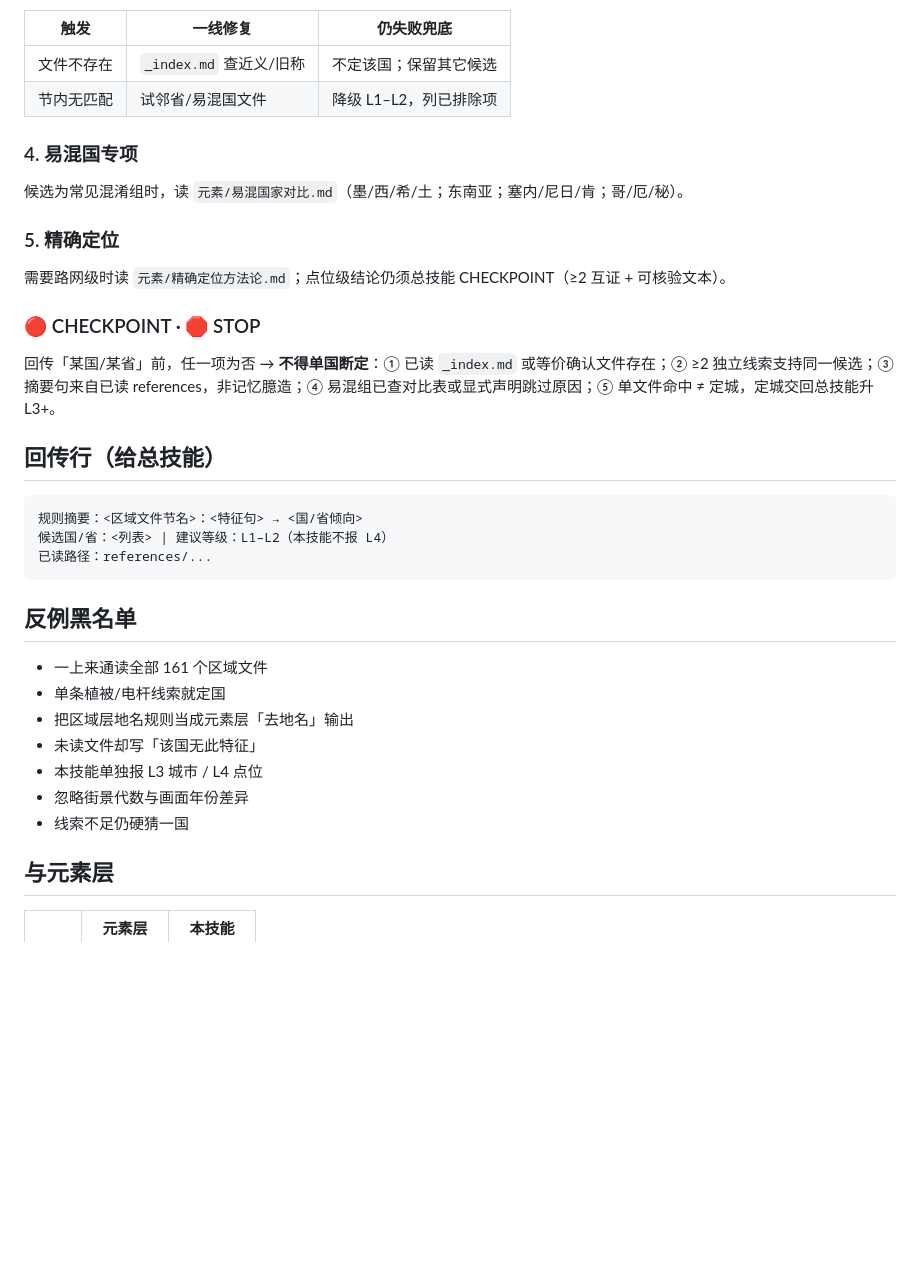
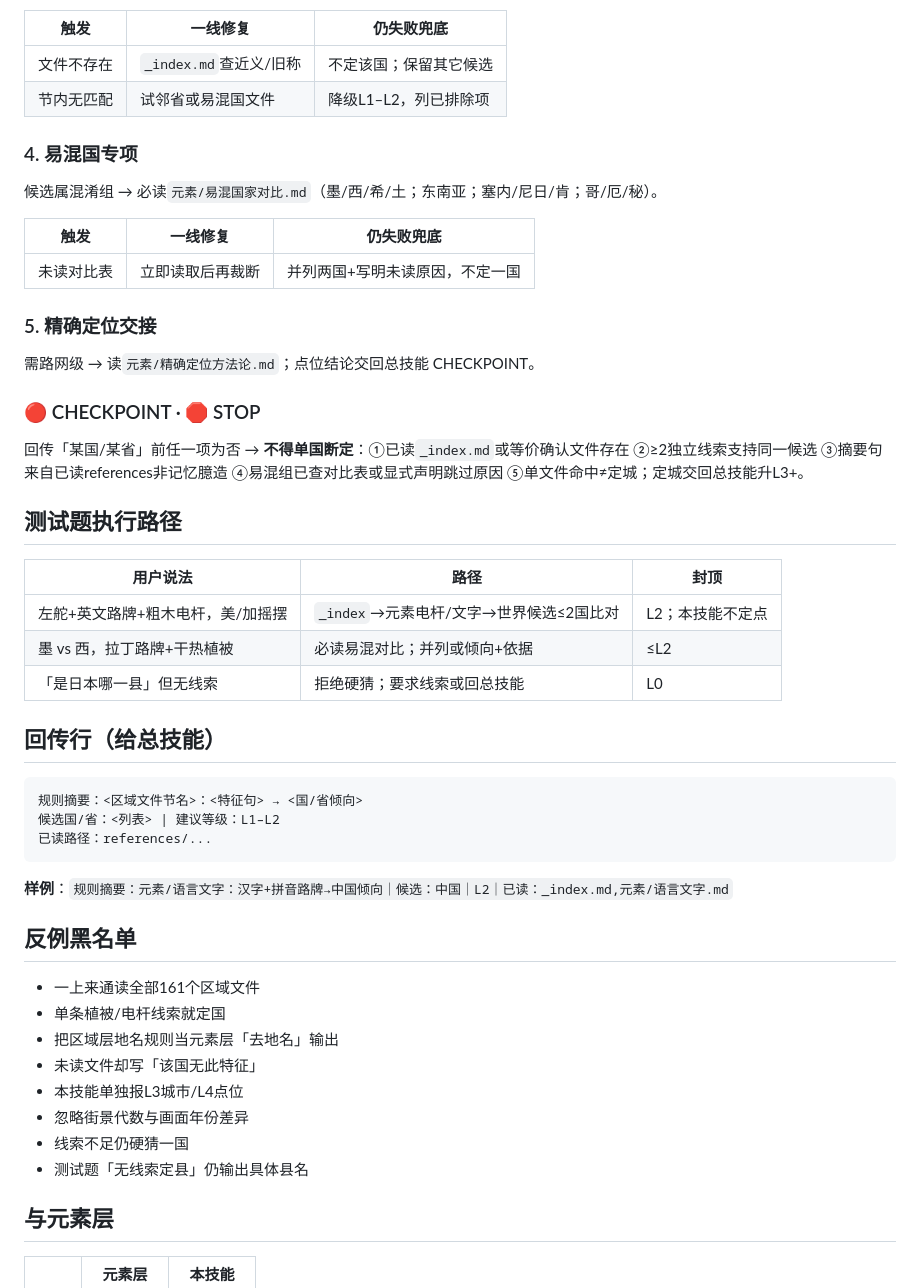
Before and after one commit to xiaoyangtx996/Searching-skill, a Markdown page: 区域定位/SKILL.md, the part around one of its changes. GitHub-like rendering; blank space fills up the shorter version.

````diff
--- a/区域定位/SKILL.md
+++ b/区域定位/SKILL.md
@@ -75,38 +76,53 @@ metadata:
 
 | 触发 | 一线修复 | 仍失败兜底 |
 |---|---|---|
-| 文件不存在 | `_index.md` 查近义/旧称 | 不定该国；保留其它候选 |
-| 节内无匹配 | 试邻省/易混国文件 | 降级 L1–L2，列已排除项 |
+| 文件不存在 | `_index.md`查近义/旧称 | 不定该国；保留其它候选 |
+| 节内无匹配 | 试邻省或易混国文件 | 降级L1–L2，列已排除项 |
 
 ### 4. 易混国专项
 
-候选为常见混淆组时，读 `元素/易混国家对比.md`（墨/西/希/土；东南亚；塞内/尼日/肯；哥/厄/秘）。
+候选属混淆组 → 必读`元素/易混国家对比.md`（墨/西/希/土；东南亚；塞内/尼日/肯；哥/厄/秘）。
 
-### 5. 精确定位
+| 触发 | 一线修复 | 仍失败兜底 |
+|---|---|---|
+| 未读对比表 | 立即读取后再裁断 | 并列两国+写明未读原因，不定一国 |
 
-需要路网级时读 `元素/精确定位方法论.md`；点位级结论仍须总技能 CHECKPOINT（≥2 互证 + 可核验文本）。
+### 5. 精确定位交接
+
+需路网级 → 读`元素/精确定位方法论.md`；点位结论交回总技能 CHECKPOINT。
 
 ### 🔴 CHECKPOINT · 🛑 STOP
 
-回传「某国/某省」前，任一项为否 → **不得单国断定**：① 已读 `_index.md` 或等价确认文件存在；② ≥2 独立线索支持同一候选；③ 摘要句来自已读 references，非记忆臆造；④ 易混组已查对比表或显式声明跳过原因；⑤ 单文件命中 ≠ 定城，定城交回总技能升 L3+。
+回传「某国/某省」前任一项为否 → **不得单国断定**：①已读`_index.md`或等价确认文件存在 ②≥2独立线索支持同一候选 ③摘要句来自已读references非记忆臆造 ④易混组已查对比表或显式声明跳过原因 ⑤单文件命中≠定城；定城交回总技能升L3+。
+
+## 测试题执行路径
+
+| 用户说法 | 路径 | 封顶 |
+|---|---|---|
+| 左舵+英文路牌+粗木电杆，美/加摇摆 | `_index`→元素电杆/文字→世界候选≤2国比对 | L2；本技能不定点 |
+| 墨 vs 西，拉丁路牌+干热植被 | 必读易混对比；并列或倾向+依据 | ≤L2 |
+| 「是日本哪一县」但无线索 | 拒绝硬猜；要求线索或回总技能 | L0 |
 
 ## 回传行（给总技能）
 
 ```
 规则摘要：<区域文件节名>：<特征句> → <国/省倾向>
-候选国/省：<列表> | 建议等级：L1–L2（本技能不报 L4）
+候选国/省：<列表> | 建议等级：L1–L2
 已读路径：references/...
 ```
 
+**样例**：`规则摘要：元素/语言文字：汉字+拼音路牌→中国倾向｜候选：中国｜L2｜已读：_index.md,元素/语言文字.md`
+
 ## 反例黑名单
 
-- 一上来通读全部 161 个区域文件
+- 一上来通读全部161个区域文件
 - 单条植被/电杆线索就定国
-- 把区域层地名规则当成元素层「去地名」输出
+- 把区域层地名规则当元素层「去地名」输出
 - 未读文件却写「该国无此特征」
-- 本技能单独报 L3 城市 / L4 点位
+- 本技能单独报L3城市/L4点位
 - 忽略街景代数与画面年份差异
 - 线索不足仍硬猜一国
+- 测试题「无线索定县」仍输出具体县名
 
 ## 与元素层
 
````
Also changed, not shown: other parts of 区域定位/SKILL.md (+31 -30 lines), SKILL.md (+93 -98 lines).
